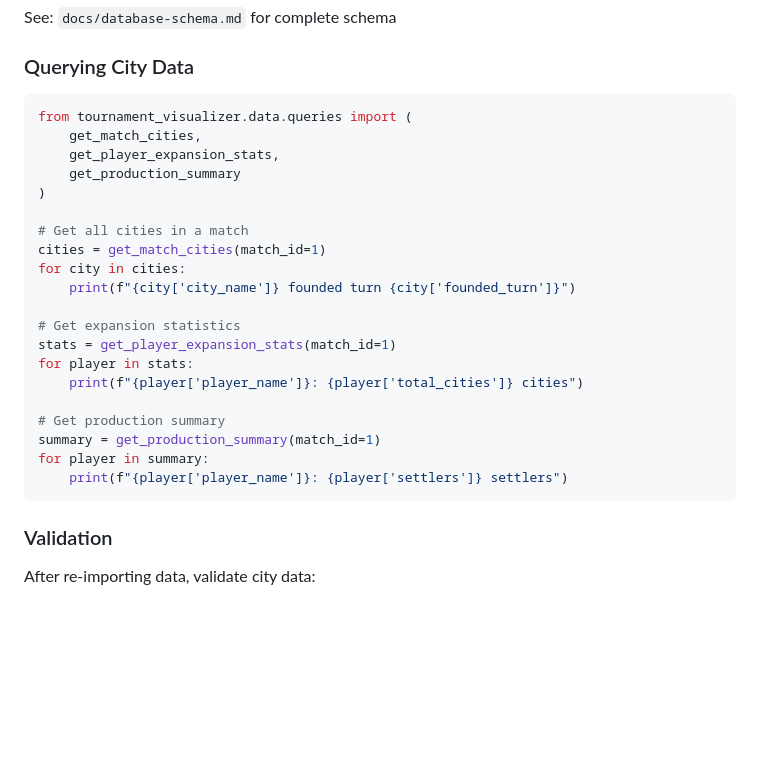
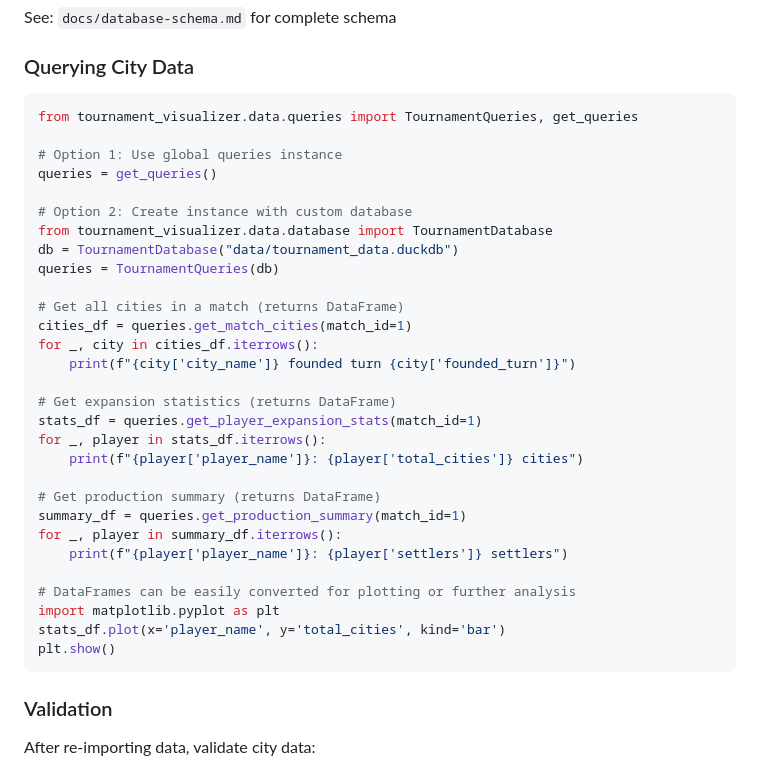
Before and after one commit to becked/prospector, a Markdown page: CLAUDE.md, the part around the change. GitHub-like rendering; blank space fills up the shorter version.

Commit message:
docs: Update city query examples to use class methods

````diff
--- a/CLAUDE.md
+++ b/CLAUDE.md
@@ -243,26 +243,35 @@ See: `docs/database-schema.md` for complete schema
 ### Querying City Data
 
 ```python
-from tournament_visualizer.data.queries import (
-    get_match_cities,
-    get_player_expansion_stats,
-    get_production_summary
-)
+from tournament_visualizer.data.queries import TournamentQueries, get_queries
 
-# Get all cities in a match
-cities = get_match_cities(match_id=1)
-for city in cities:
+# Option 1: Use global queries instance
+queries = get_queries()
+
+# Option 2: Create instance with custom database
+from tournament_visualizer.data.database import TournamentDatabase
+db = TournamentDatabase("data/tournament_data.duckdb")
+queries = TournamentQueries(db)
+
+# Get all cities in a match (returns DataFrame)
+cities_df = queries.get_match_cities(match_id=1)
+for _, city in cities_df.iterrows():
     print(f"{city['city_name']} founded turn {city['founded_turn']}")
 
-# Get expansion statistics
-stats = get_player_expansion_stats(match_id=1)
-for player in stats:
+# Get expansion statistics (returns DataFrame)
+stats_df = queries.get_player_expansion_stats(match_id=1)
+for _, player in stats_df.iterrows():
     print(f"{player['player_name']}: {player['total_cities']} cities")
 
-# Get production summary
-summary = get_production_summary(match_id=1)
-for player in summary:
+# Get production summary (returns DataFrame)
+summary_df = queries.get_production_summary(match_id=1)
+for _, player in summary_df.iterrows():
     print(f"{player['player_name']}: {player['settlers']} settlers")
+
+# DataFrames can be easily converted for plotting or further analysis
+import matplotlib.pyplot as plt
+stats_df.plot(x='player_name', y='total_cities', kind='bar')
+plt.show()
 ```
 
 ### Validation
````
